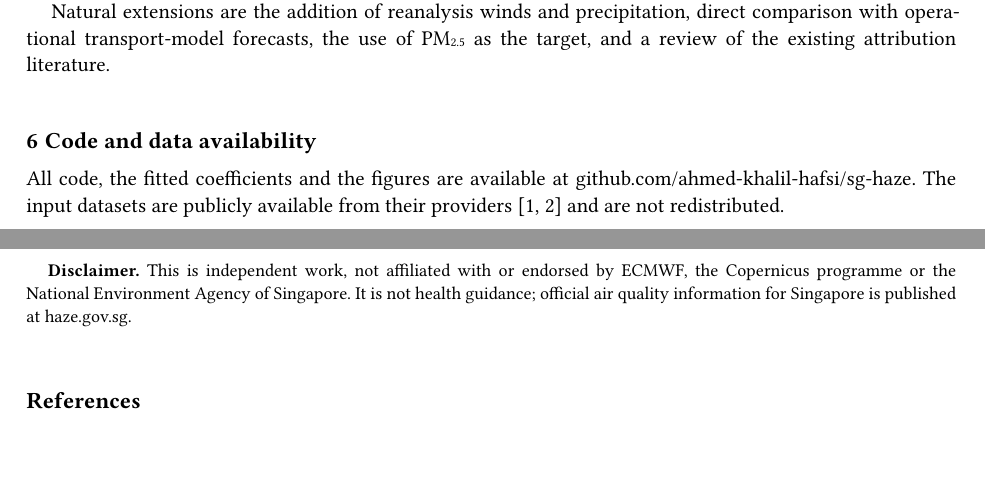
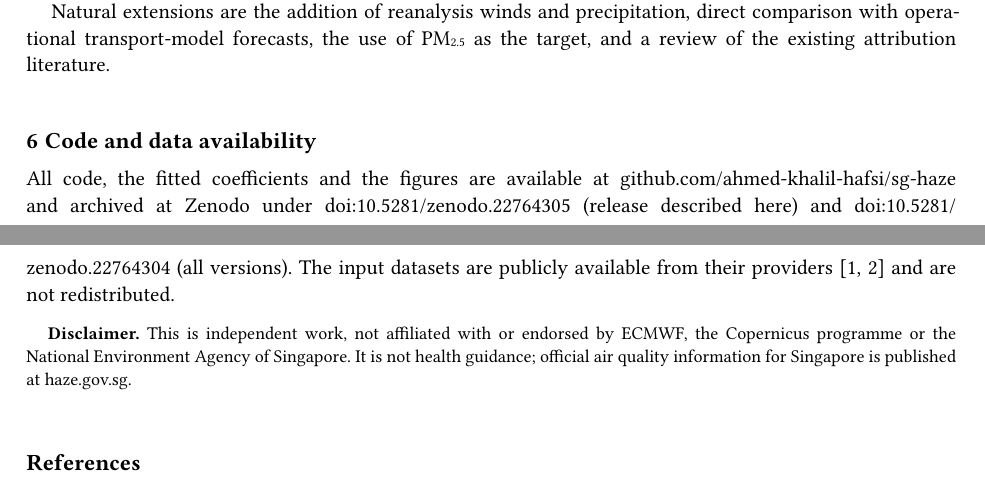
Before and after one commit to ahmed-khalil-hafsi/sg-haze, a Typst document (paper/paper.typ): two parts of pages 6 and 7 of 7, joined at a grey line, cut so that both start at the same text, the shorter picture padded with empty space. The pictures show the PDF file paper/paper.pdf that the author committed with the source.

Commit message:
Add Zenodo DOIs to paper, site, README and CITATION.cff
Release DOI 10.5281/zenodo.22764305 (tag 'research') is cited in the paper
and on the site; concept DOI 10.5281/zenodo.22764304 is used for the README
badge and for version-independent software citation.

```diff
--- a/paper/paper.typ
+++ b/paper/paper.typ
@@ -27,6 +27,8 @@
   #text(11.5pt)[Ahmed Khalil Hafsi]
   #v(0.25em)
   #text(9.5pt, fill: luma(80))[Preprint draft · 15 September 2026 · Data through 13 September 2026]
+  #v(0.15em)
+  #text(9.5pt, fill: luma(80))[#link("https://doi.org/10.5281/zenodo.22764305")[doi:10.5281/zenodo.22764305]]
 ]
 
 #v(1.2em)
@@ -160,7 +162,7 @@ Natural extensions are the addition of reanalysis winds and precipitation, direc
 
 = Code and data availability
 
-All code, the fitted coefficients and the figures are available at #link("https://github.com/ahmed-khalil-hafsi/sg-haze")[github.com/ahmed-khalil-hafsi/sg-haze]. The input datasets are publicly available from their providers [1, 2] and are not redistributed.
+All code, the fitted coefficients and the figures are available at #link("https://github.com/ahmed-khalil-hafsi/sg-haze")[github.com/ahmed-khalil-hafsi/sg-haze] and archived at Zenodo under #link("https://doi.org/10.5281/zenodo.22764305")[doi:10.5281/zenodo.22764305] (release described here) and #link("https://doi.org/10.5281/zenodo.22764304")[doi:10.5281/zenodo.22764304] (all versions). The input datasets are publicly available from their providers [1, 2] and are not redistributed.
 
 #v(0.6em)
 #text(9pt)[
```
Also changed, not shown: README.md, paper/paper.pdf, site/paper.pdf, 2 other files.
